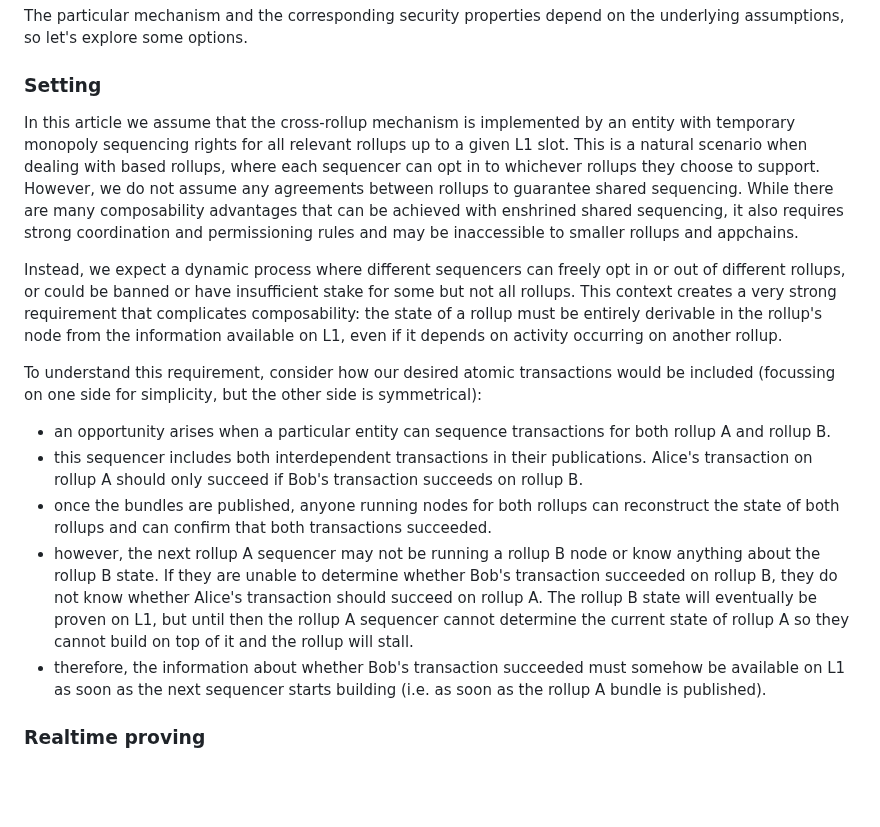
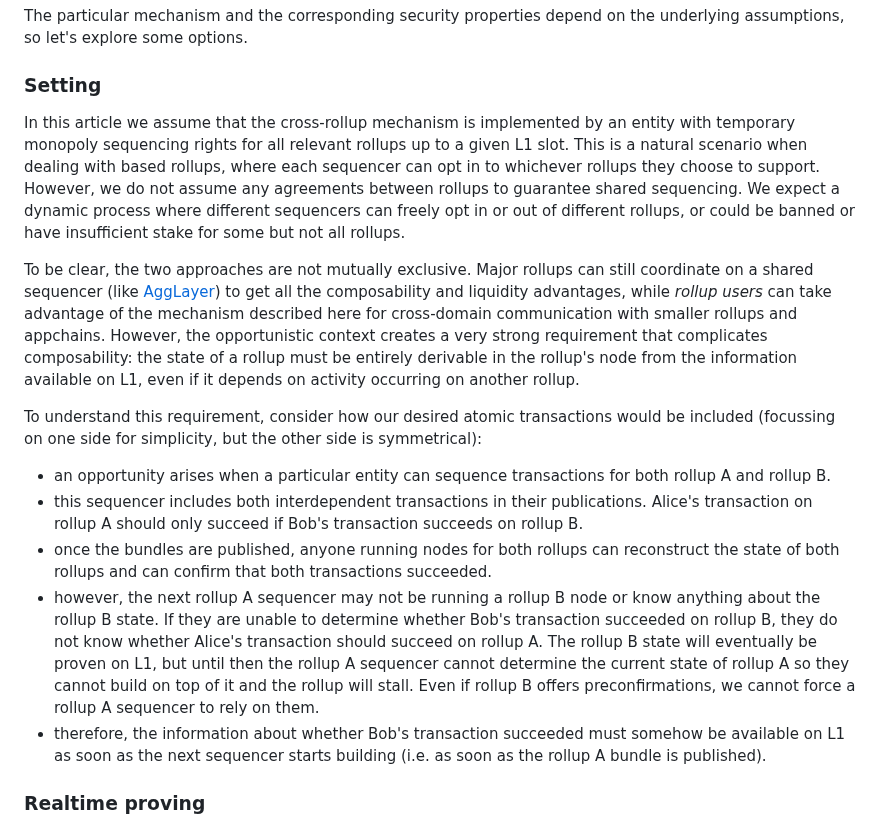
Before and after one commit to OpenZeppelin/minimal-rollup, a Markdown page: documentation/PreemptiveProvableAssertions.md, the part around the change. Rendered like a GitHub page; blank space fills up the shorter version.

Commit message:
Rephrase cross-rollup setting to mention compatibility with the agg-layer approach

```diff
--- a/documentation/PreemptiveProvableAssertions.md
+++ b/documentation/PreemptiveProvableAssertions.md
@@ -217,16 +217,16 @@ The particular mechanism and the corresponding security properties depend on the
 
 ### Setting
 
-In this article we assume that the cross-rollup mechanism is implemented by an entity with temporary monopoly sequencing rights for all relevant rollups up to a given L1 slot. This is a natural scenario when dealing with based rollups, where each sequencer can opt in to whichever rollups they choose to support. However, we do not assume any agreements between rollups to guarantee shared sequencing. While there are many composability advantages that can be achieved with enshrined shared sequencing, it also requires strong coordination and permissioning rules and may be inaccessible to smaller rollups and appchains.
+In this article we assume that the cross-rollup mechanism is implemented by an entity with temporary monopoly sequencing rights for all relevant rollups up to a given L1 slot. This is a natural scenario when dealing with based rollups, where each sequencer can opt in to whichever rollups they choose to support. However, we do not assume any agreements between rollups to guarantee shared sequencing. We expect a dynamic process where different sequencers can freely opt in or out of different rollups, or could be banned or have insufficient stake for some but not all rollups.
 
-Instead, we expect a dynamic process where different sequencers can freely opt in or out of different rollups, or could be banned or have insufficient stake for some but not all rollups. This context creates a very strong requirement that complicates composability: the state of a rollup must be entirely derivable in the rollup's node from the information available on L1, even if it depends on activity occurring on another rollup.
+To be clear, the two approaches are not mutually exclusive. Major rollups can still coordinate on a shared sequencer (like [AggLayer](https://www.agglayer.dev/)) to get all the composability and liquidity advantages, while _rollup users_ can take advantage of the mechanism described here for cross-domain communication with smaller rollups and appchains. However, the opportunistic context creates a very strong requirement that complicates composability: the state of a rollup must be entirely derivable in the rollup's node from the information available on L1, even if it depends on activity occurring on another rollup.
 
 To understand this requirement, consider how our desired atomic transactions would be included (focussing on one side for simplicity, but the other side is symmetrical):
 
 - an opportunity arises when a particular entity can sequence transactions for both rollup A and rollup B.
 - this sequencer includes both interdependent transactions in their publications. Alice's transaction on rollup A should only succeed if Bob's transaction succeeds on rollup B.
 - once the bundles are published, anyone running nodes for both rollups can reconstruct the state of both rollups and can confirm that both transactions succeeded.
-- however, the next rollup A sequencer may not be running a rollup B node or know anything about the rollup B state. If they are unable to determine whether Bob's transaction succeeded on rollup B, they do not know whether Alice's transaction should succeed on rollup A. The rollup B state will eventually be proven on L1, but until then the rollup A sequencer cannot determine the current state of rollup A so they cannot build on top of it and the rollup will stall.
+- however, the next rollup A sequencer may not be running a rollup B node or know anything about the rollup B state. If they are unable to determine whether Bob's transaction succeeded on rollup B, they do not know whether Alice's transaction should succeed on rollup A. The rollup B state will eventually be proven on L1, but until then the rollup A sequencer cannot determine the current state of rollup A so they cannot build on top of it and the rollup will stall. Even if rollup B offers preconfirmations, we cannot force a rollup A sequencer to rely on them.
 - therefore, the information about whether Bob's transaction succeeded must somehow be available on L1 as soon as the next sequencer starts building (i.e. as soon as the rollup A bundle is published).
 
 
```
